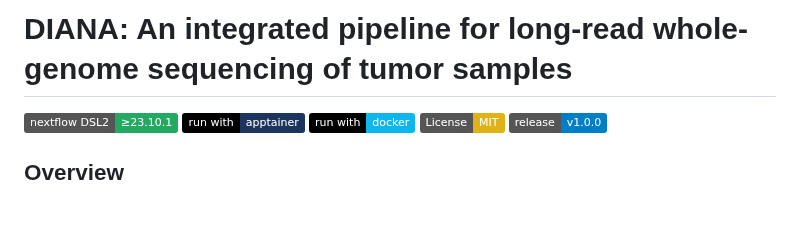
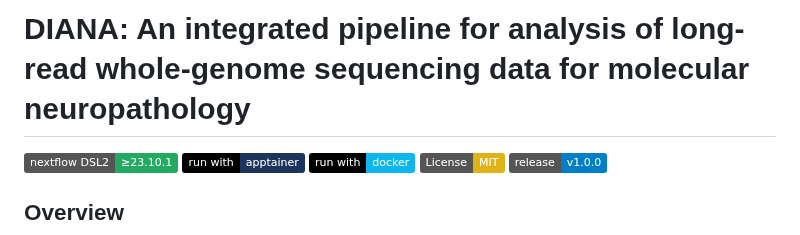
Before and after one commit to VilhelmMagnusLab/DIANA, a Markdown page: README.md, the part around the change. Rendered like a GitHub page; badges without logos; blank space fills up the shorter version.

Commit message:
README: update subtitle to reflect molecular neuropathology focus
Co-Authored-By: Claude Sonnet 4.6 <noreply@anthropic.com>

```diff
--- a/README.md
+++ b/README.md
@@ -1,4 +1,4 @@
-# DIANA: An integrated pipeline for long-read whole-genome sequencing of tumor samples
+# DIANA: An integrated pipeline for analysis of long-read whole-genome sequencing data for molecular neuropathology
 
 [![Nextflow](https://img.shields.io/badge/nextflow%20DSL2-%E2%89%A523.10.1-23aa62.svg)](https://www.nextflow.io/)
 [![run with apptainer](https://img.shields.io/badge/run%20with-apptainer-1d355c.svg?labelColor=000000)](https://apptainer.org/)
```
